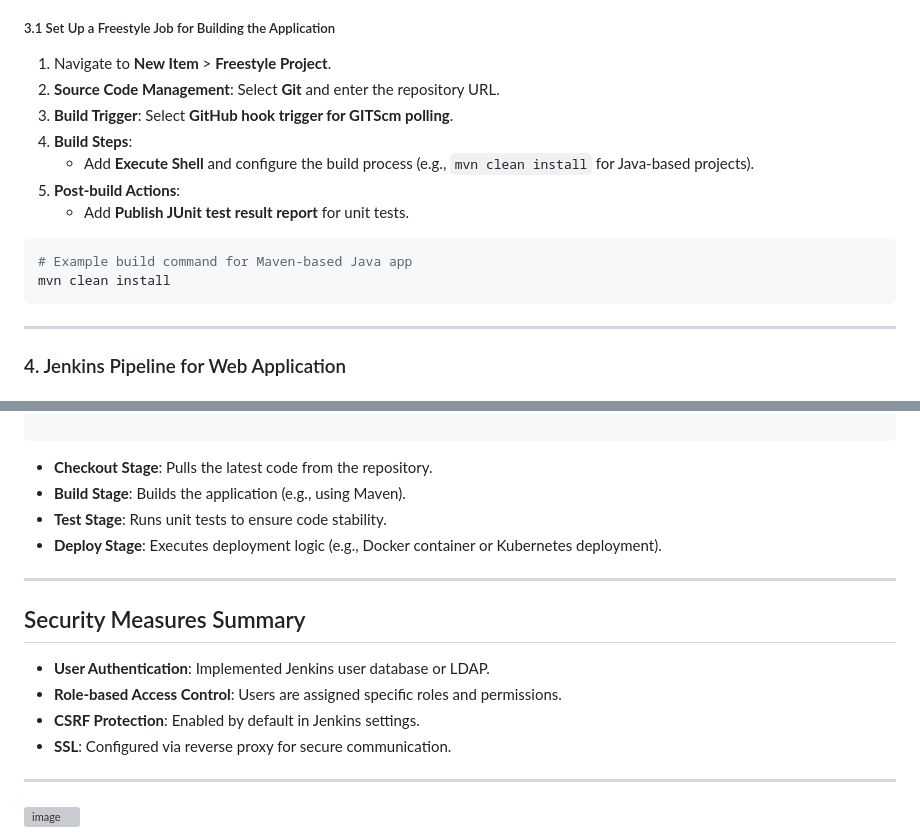
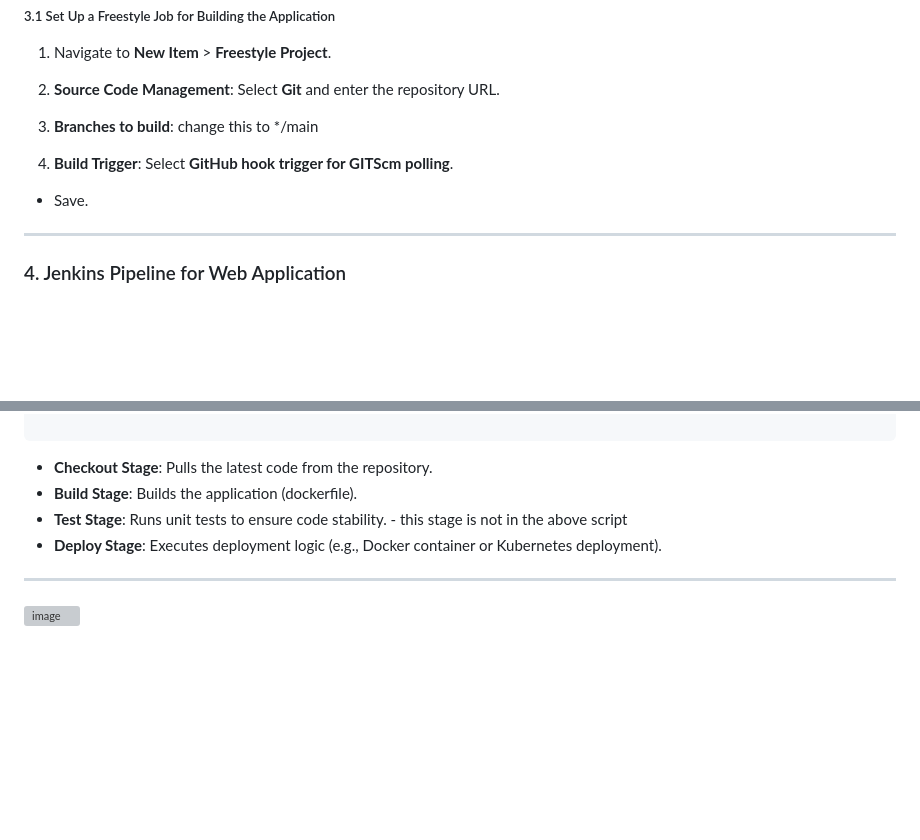
Before and after one commit to Fumnanya92/E-commerce-website, a Markdown page: README.md, 2 parts joined by grey strips. GitHub-like rendering; blank space fills up the shorter version; grey boxes are pictures that could not be loaded.

````diff
--- a/README.md
+++ b/README.md
@@ -137,16 +137,11 @@ To create Jenkins Freestyle jobs for building the web application and running un
 
 1. Navigate to **New Item** > **Freestyle Project**.
 2. **Source Code Management**: Select **Git** and enter the repository URL.
-3. **Build Trigger**: Select **GitHub hook trigger for GITScm polling**.
-4. **Build Steps**:
-   - Add **Execute Shell** and configure the build process (e.g., `mvn clean install` for Java-based projects).
-5. **Post-build Actions**:
-   - Add **Publish JUnit test result report** for unit tests.
+3. **Branches to build**: change this to */main
 
-```bash
-# Example build command for Maven-based Java app
-mvn clean install
-```
+4. **Build Trigger**: Select **GitHub hook trigger for GITScm polling**.
+- Save.
+
 
 ---
 
@@ -196,18 +191,9 @@ pipeline {
 
 ```
 - **Checkout Stage**: Pulls the latest code from the repository.
-- **Build Stage**: Builds the application (e.g., using Maven).
-- **Test Stage**: Runs unit tests to ensure code stability.
+- **Build Stage**: Builds the application (dockerfile).
+- **Test Stage**: Runs unit tests to ensure code stability. - this stage is not in the above script
 - **Deploy Stage**: Executes deployment logic (e.g., Docker container or Kubernetes deployment).
-
----
-
-## Security Measures Summary
-- **User Authentication**: Implemented Jenkins user database or LDAP.
-- **Role-based Access Control**: Users are assigned specific roles and permissions.
-- **CSRF Protection**: Enabled by default in Jenkins settings.
-- **SSL**: Configured via reverse proxy for secure communication.
-
 ---
 
 ![image](https://github.com/user-attachments/assets/b43874fd-3493-450e-82c3-71ac88e9661c)
````
